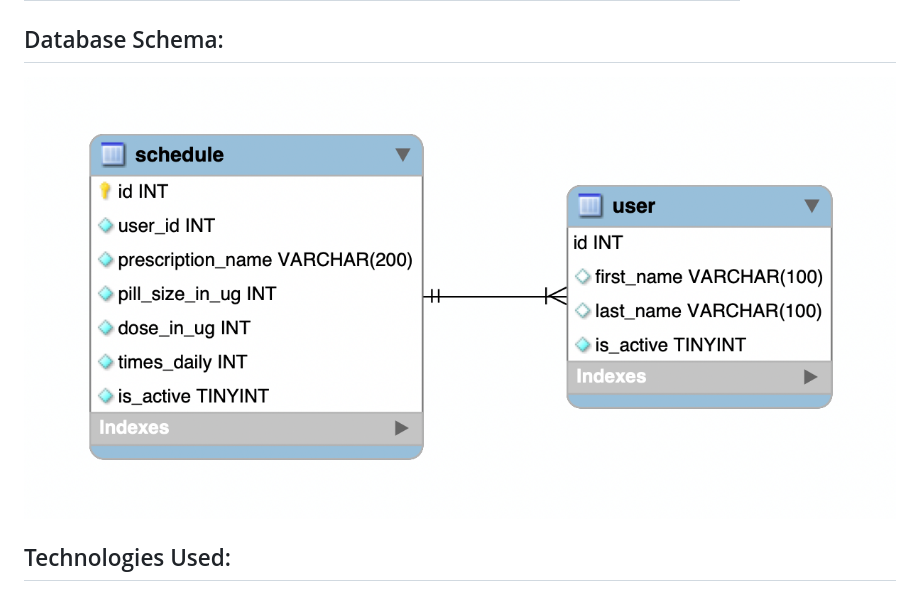
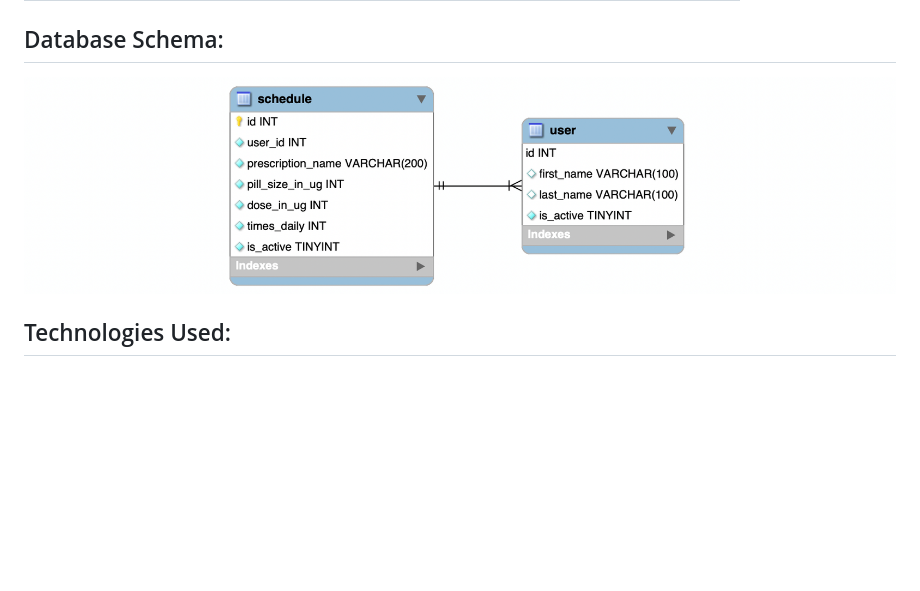
Before and after one commit to toddthefrog/EventTrackerProject, a Markdown page: README.md, the part around the change. GitHub-like rendering; pictures changed too: schema.png (deleted), schema_diagram.png (added); blank space fills up the shorter version.

```diff
--- a/README.md
+++ b/README.md
@@ -23,7 +23,7 @@ For this project we were instructed to create a web application with REST API en
 | `Boolean`         |`DELETE api/user/{id}/schedule/{id}`   | Deletes an existing schedule by id |
 
 ## Database Schema:
-![Screenshot](schema.png)
+![Screenshot](schema_diagram.png)
 
 ## Technologies Used:
 * Java 8
```
